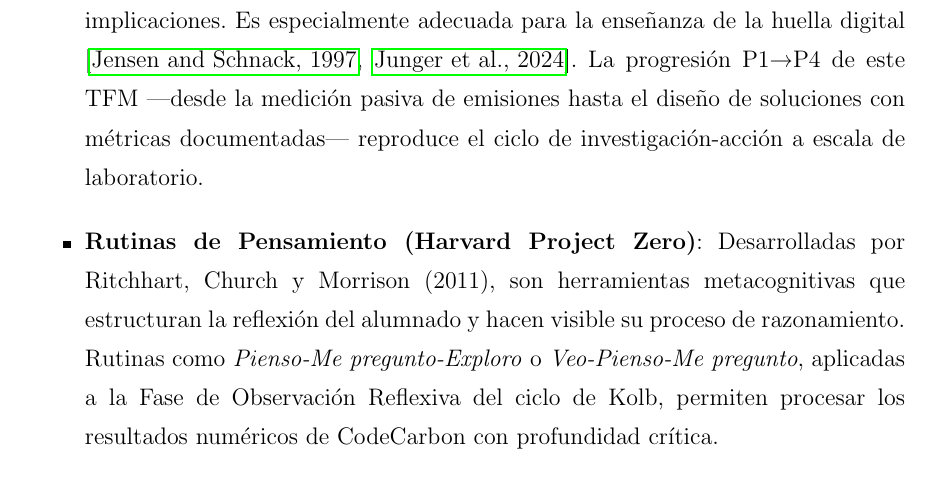
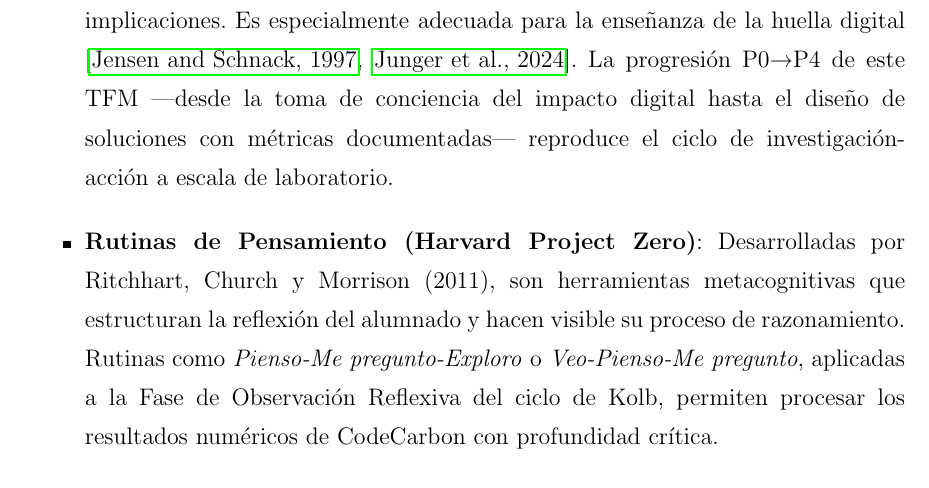
Before and after one commit to JmolinaM/green-it-dam, a LaTeX thesis (tfm-docs/memoria.tex, which reads tfm-docs/capitulos/capitulo2.tex): part of page 17 of 57, cut so that both start at the same text. Compiled offline with pdfLaTeX.

Commit message:
fix(cap2): correct progression P1→P4 to P0→P4 and update description
Co-authored-by: Copilot <223556219+Copilot@users.noreply.github.com>

```diff
--- a/tfm-docs/capitulos/capitulo2.tex
+++ b/tfm-docs/capitulos/capitulo2.tex
@@ -108,7 +108,7 @@ La UNESCO (2025, p. 30) señala que la pedagogía debe ser activa y reflexiva pa
 
 
 \begin{itemize}
-\item \textbf{Investigación-acción del alumnado}: El alumnado identifica un problema, diseña una intervención, mide los resultados y reflexiona sobre las implicaciones. Es especialmente adecuada para la enseñanza de la huella digital \cite{jensen1997action,junger2024potentials}. La progresión P1→P4 de este TFM —desde la medición pasiva de emisiones hasta el diseño de soluciones con métricas documentadas— reproduce el ciclo de investigación-acción a escala de laboratorio.
+\item \textbf{Investigación-acción del alumnado}: El alumnado identifica un problema, diseña una intervención, mide los resultados y reflexiona sobre las implicaciones. Es especialmente adecuada para la enseñanza de la huella digital \cite{jensen1997action,junger2024potentials}. La progresión P0→P4 de este TFM —desde la toma de conciencia del impacto digital hasta el diseño de soluciones con métricas documentadas— reproduce el ciclo de investigación-acción a escala de laboratorio.
 \end{itemize}
 
 
```
